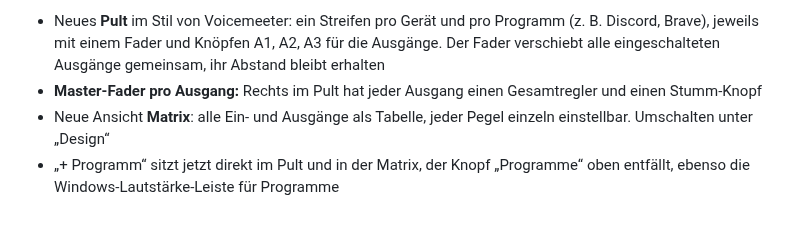
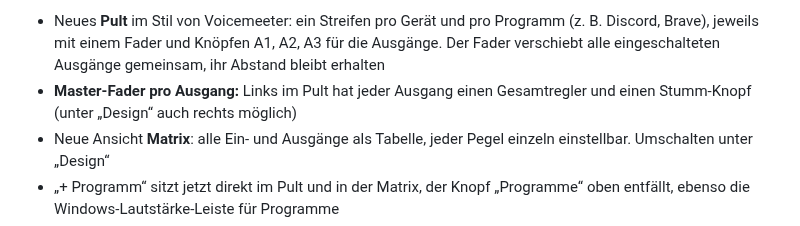
Before and after one commit to Niklas970/faderust, a Markdown page: .github/release-notes.md, the part around the change. Rendered like a GitHub page.

```diff
--- a/.github/release-notes.md
+++ b/.github/release-notes.md
@@ -3,7 +3,7 @@ Testversion für Windows 10/11. Noch nicht auf echter Hardware erprobt, Fehler s
 Neu in 0.4.4:
 
 - Neues **Pult** im Stil von Voicemeeter: ein Streifen pro Gerät und pro Programm (z. B. Discord, Brave), jeweils mit einem Fader und Knöpfen A1, A2, A3 für die Ausgänge. Der Fader verschiebt alle eingeschalteten Ausgänge gemeinsam, ihr Abstand bleibt erhalten
-- **Master-Fader pro Ausgang:** Rechts im Pult hat jeder Ausgang einen Gesamtregler und einen Stumm-Knopf
+- **Master-Fader pro Ausgang:** Links im Pult hat jeder Ausgang einen Gesamtregler und einen Stumm-Knopf (unter „Design“ auch rechts möglich)
 - Neue Ansicht **Matrix**: alle Ein- und Ausgänge als Tabelle, jeder Pegel einzeln einstellbar. Umschalten unter „Design“
 - „+ Programm“ sitzt jetzt direkt im Pult und in der Matrix, der Knopf „Programme“ oben entfällt, ebenso die Windows-Lautstärke-Leiste für Programme
 - Neue Standardfarben: dunkle Darstellung und grüne Pegel (eigene Einstellungen bleiben erhalten)
```
Also changed, not shown: README.md (+1 -1 lines), assets/screenshot.png, 3 other files.
